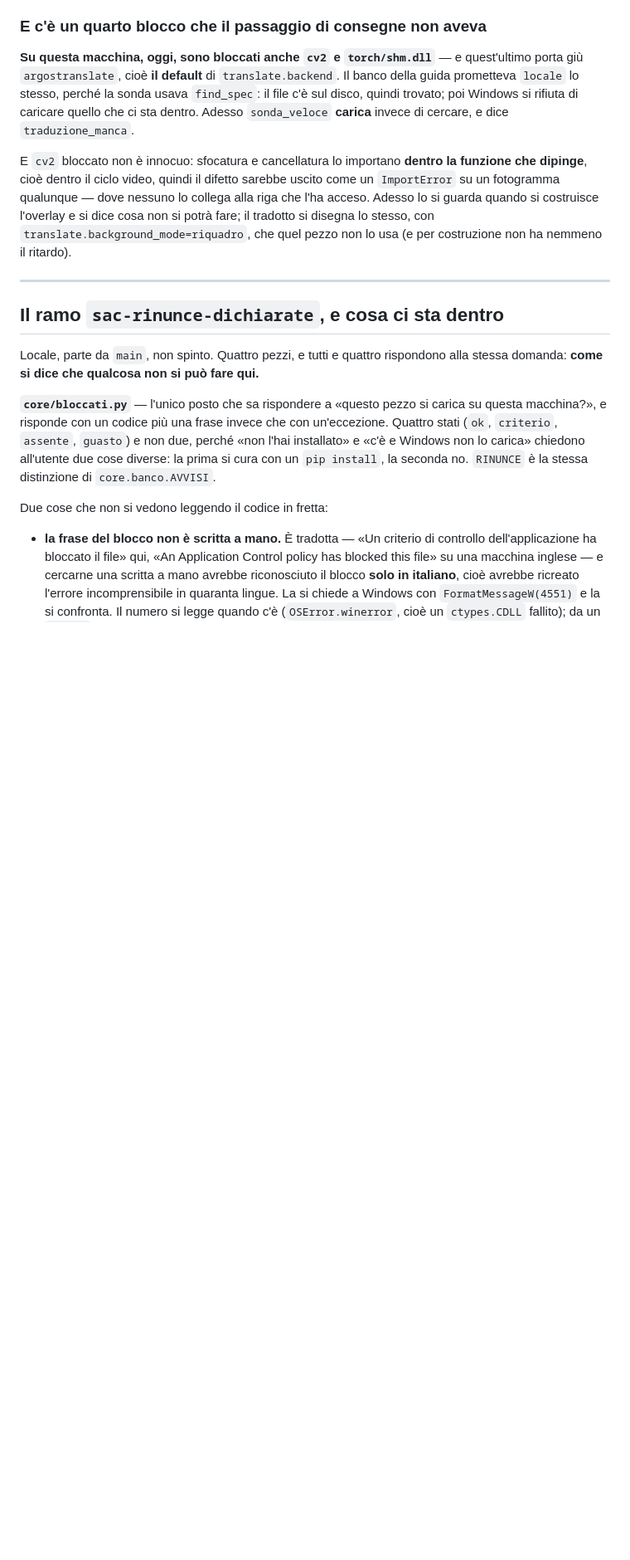
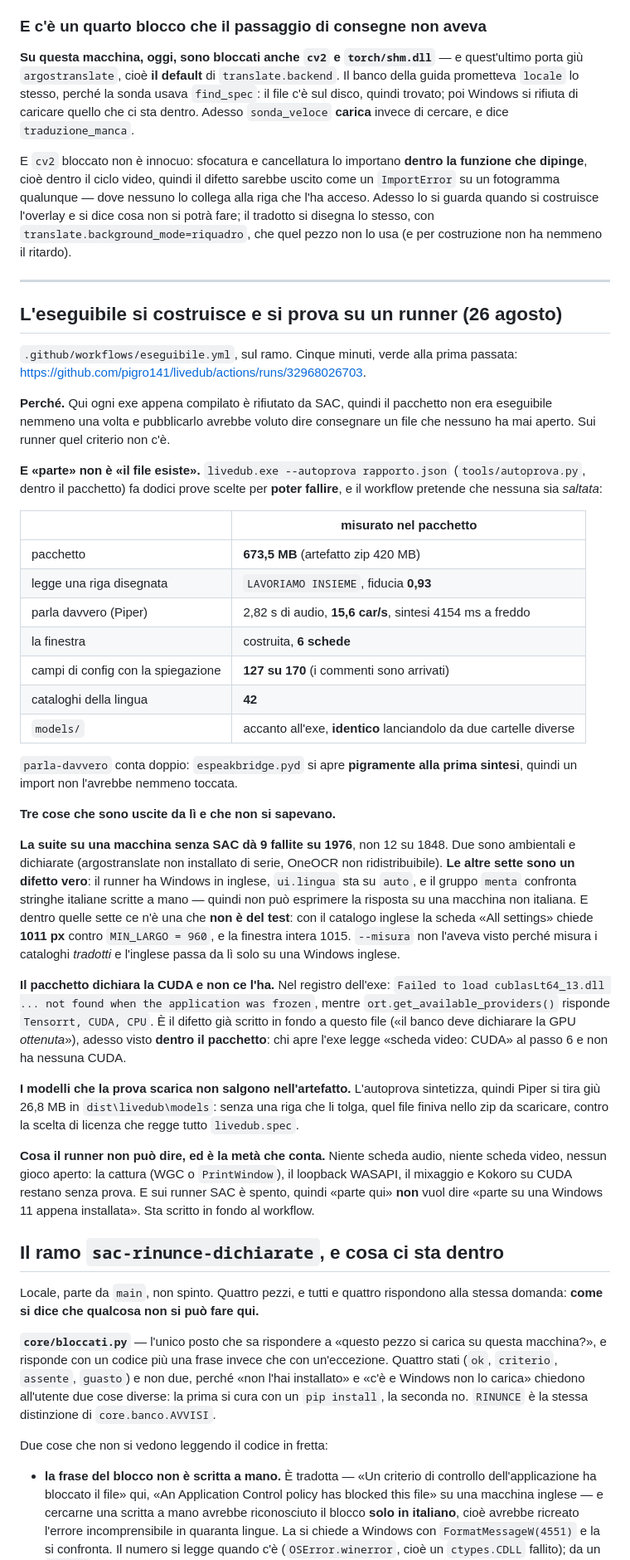
Before and after one commit to pigro141/livedub, a Markdown page: docs/lavoro/PROSSIMA_SESSIONE.md, the part around one of its changes. Shown at 83% size. Drawn GitHub-style; blank space fills up the shorter version.

Commit message:
Il passaggio di consegne diceva che l'eseguibile non parte, e mancava «dove»
Non parte **qui**: su un runner senza Smart App Control parte, legge, parla e
apre la finestra, e adesso c'e' un'esecuzione verde da citare invece di una
deduzione.

Nel passaggio di consegne finiscono anche le tre cose che quel runner ha detto e
che da qui non si potevano sapere: la suite senza SAC da' 9 fallite su 1976 e
sette di quelle sono il gruppo `menta` che confronta stringhe italiane su una
Windows inglese — con dentro un difetto vero, la scheda «All settings» che chiede
1011 px sul minimo di 960; il pacchetto dichiara la CUDA e non ne porta le DLL;
e i modelli che la prova scarica non devono salire nell'artefatto.

E la riga che conta quanto il verde: cosa il runner **non** puo' dire. Niente
scheda audio, niente scheda video, nessun gioco aperto, e SAC spento — quindi
«parte qui» non e' «parte su una Windows 11 appena installata».

```diff
--- a/docs/lavoro/PROSSIMA_SESSIONE.md
+++ b/docs/lavoro/PROSSIMA_SESSIONE.md
@@ -421,6 +428,62 @@ si dice cosa non si potrà fare; il tradotto si disegna lo stesso, con
 costruzione non ha nemmeno il ritardo).
 
 ---
+
+## L'eseguibile si costruisce e si prova su un runner (26 agosto)
+
+`.github/workflows/eseguibile.yml`, sul ramo. Cinque minuti, verde alla prima
+passata: <https://github.com/pigro141/livedub/actions/runs/32968026703>.
+
+**Perché.** Qui ogni exe appena compilato è rifiutato da SAC, quindi il pacchetto
+non era eseguibile nemmeno una volta e pubblicarlo avrebbe voluto dire consegnare
+un file che nessuno ha mai aperto. Sui runner quel criterio non c'è.
+
+**E «parte» non è «il file esiste».** `livedub.exe --autoprova rapporto.json`
+(`tools/autoprova.py`, dentro il pacchetto) fa dodici prove scelte per **poter
+fallire**, e il workflow pretende che nessuna sia *saltata*:
+
+| | misurato nel pacchetto |
+|---|---|
+| pacchetto | **673,5 MB** (artefatto zip 420 MB) |
+| legge una riga disegnata | `LAVORIAMO INSIEME`, fiducia **0,93** |
+| parla davvero (Piper) | 2,82 s di audio, **15,6 car/s**, sintesi 4154 ms a freddo |
+| la finestra | costruita, **6 schede** |
+| campi di config con la spiegazione | **127 su 170** (i commenti sono arrivati) |
+| cataloghi della lingua | **42** |
+| `models/` | accanto all'exe, **identico** lanciandolo da due cartelle diverse |
+
+`parla-davvero` conta doppio: `espeakbridge.pyd` si apre **pigramente alla prima
+sintesi**, quindi un import non l'avrebbe nemmeno toccata.
+
+**Tre cose che sono uscite da lì e che non si sapevano.**
+
+**La suite su una macchina senza SAC dà 9 fallite su 1976**, non 12 su 1848. Due
+sono ambientali e dichiarate (argostranslate non installato di serie, OneOCR non
+ridistribuibile). **Le altre sette sono un difetto vero**: il runner ha Windows in
+inglese, `ui.lingua` sta su `auto`, e il gruppo `menta` confronta stringhe
+italiane scritte a mano — quindi non può esprimere la risposta su una macchina
+non italiana. E dentro quelle sette ce n'è una che **non è del test**: con il
+catalogo inglese la scheda «All settings» chiede **1011 px** contro `MIN_LARGO =
+960`, e la finestra intera 1015. `--misura` non l'aveva visto perché misura i
+cataloghi *tradotti* e l'inglese passa da lì solo su una Windows inglese.
+
+**Il pacchetto dichiara la CUDA e non ce l'ha.** Nel registro dell'exe:
+`Failed to load cublasLt64_13.dll ... not found when the application was frozen`,
+mentre `ort.get_available_providers()` risponde `Tensorrt, CUDA, CPU`. È il
+difetto già scritto in fondo a questo file («il banco deve dichiarare la GPU
+*ottenuta*»), adesso visto **dentro il pacchetto**: chi apre l'exe legge «scheda
+video: CUDA» al passo 6 e non ha nessuna CUDA.
+
+**I modelli che la prova scarica non salgono nell'artefatto.** L'autoprova
+sintetizza, quindi Piper si tira giù 26,8 MB in `dist\livedub\models`: senza una
+riga che li tolga, quel file finiva nello zip da scaricare, contro la scelta di
+licenza che regge tutto `livedub.spec`.
+
+**Cosa il runner non può dire, ed è la metà che conta.** Niente scheda audio,
+niente scheda video, nessun gioco aperto: la cattura (WGC o `PrintWindow`), il
+loopback WASAPI, il mixaggio e Kokoro su CUDA restano senza prova. E sui runner
+SAC è spento, quindi «parte qui» **non** vuol dire «parte su una Windows 11
+appena installata». Sta scritto in fondo al workflow.
 
 ## Il ramo `sac-rinunce-dichiarate`, e cosa ci sta dentro
 
```
Also changed, not shown: other parts of docs/lavoro/PROSSIMA_SESSIONE.md (+8 -1 lines).
